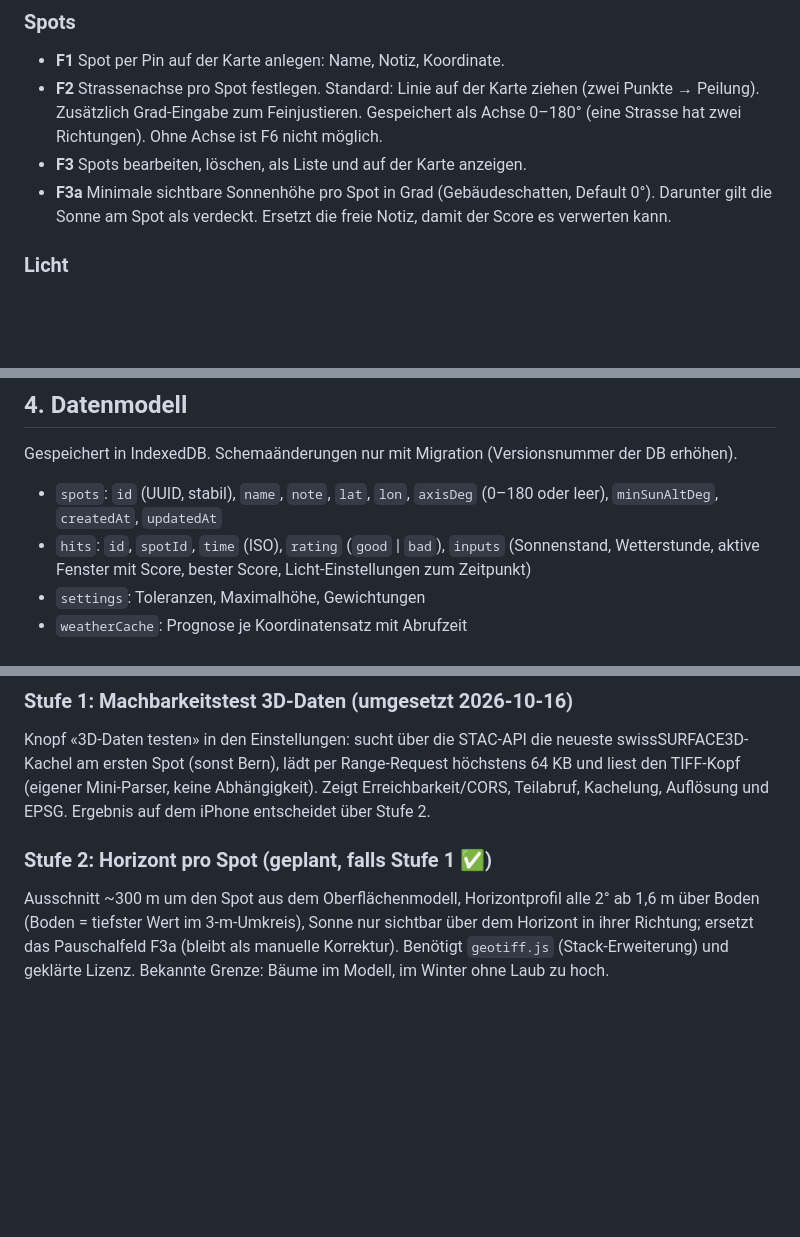
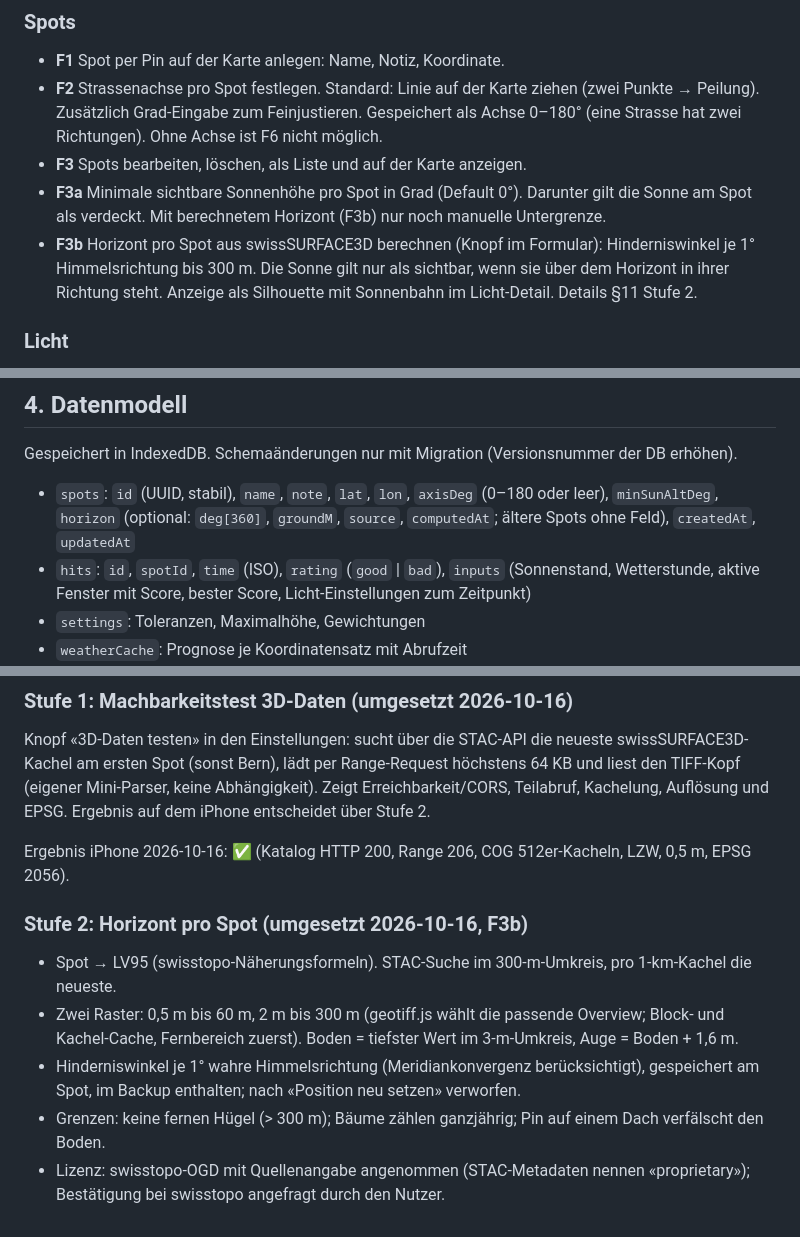
Before and after one commit to huwy7/Shot-Planer, a Markdown page: SPEC.md, 3 parts joined by grey strips. Rendered like a GitHub page; blank space fills up the shorter version.

Commit message:
docs: specify F3b horizon and record stage 2
Co-Authored-By: Claude Opus 5.5 <noreply@anthropic.com>
Claude-Session: https://claude.ai/code/session_01KpN4iccH6V88NtBfT7Y2TG

```diff
--- a/SPEC.md
+++ b/SPEC.md
@@ -30,8 +30,11 @@ Kern ist ein Score pro Spot und Zeitfenster, der Licht- und Wetterkriterien komb
   Zusätzlich Grad-Eingabe zum Feinjustieren. Gespeichert als Achse 0–180° (eine Strasse hat zwei Richtungen).
   Ohne Achse ist F6 nicht möglich.
 - **F3** Spots bearbeiten, löschen, als Liste und auf der Karte anzeigen.
-- **F3a** Minimale sichtbare Sonnenhöhe pro Spot in Grad (Gebäudeschatten, Default 0°).
-  Darunter gilt die Sonne am Spot als verdeckt. Ersetzt die freie Notiz, damit der Score es verwerten kann.
+- **F3a** Minimale sichtbare Sonnenhöhe pro Spot in Grad (Default 0°). Darunter gilt die Sonne am Spot als
+  verdeckt. Mit berechnetem Horizont (F3b) nur noch manuelle Untergrenze.
+- **F3b** Horizont pro Spot aus swissSURFACE3D berechnen (Knopf im Formular): Hinderniswinkel je 1°
+  Himmelsrichtung bis 300 m. Die Sonne gilt nur als sichtbar, wenn sie über dem Horizont in ihrer Richtung
+  steht. Anzeige als Silhouette mit Sonnenbahn im Licht-Detail. Details §11 Stufe 2.
 
 ### Licht
 - **F4** Golden Hour (Sonnenhöhe −4° bis +6°) und Blue Hour (−6° bis −4°) pro Tag und Spot, morgens und abends.
@@ -98,7 +102,8 @@ ist das weniger wahrscheinlich, aber N4 bleibt Pflicht.
 
 Gespeichert in IndexedDB. Schemaänderungen nur mit Migration (Versionsnummer der DB erhöhen).
 
-- `spots`: `id` (UUID, stabil), `name`, `note`, `lat`, `lon`, `axisDeg` (0–180 oder leer), `minSunAltDeg`, `createdAt`, `updatedAt`
+- `spots`: `id` (UUID, stabil), `name`, `note`, `lat`, `lon`, `axisDeg` (0–180 oder leer), `minSunAltDeg`,
+  `horizon` (optional: `deg[360]`, `groundM`, `source`, `computedAt`; ältere Spots ohne Feld), `createdAt`, `updatedAt`
 - `hits`: `id`, `spotId`, `time` (ISO), `rating` (`good` | `bad`), `inputs` (Sonnenstand, Wetterstunde,
   aktive Fenster mit Score, bester Score, Licht-Einstellungen zum Zeitpunkt)
 - `settings`: Toleranzen, Maximalhöhe, Gewichtungen
@@ -213,8 +219,14 @@ am ersten Spot (sonst Bern), lädt per Range-Request höchstens 64 KB und liest
 Mini-Parser, keine Abhängigkeit). Zeigt Erreichbarkeit/CORS, Teilabruf, Kachelung, Auflösung und EPSG.
 Ergebnis auf dem iPhone entscheidet über Stufe 2.
 
-### Stufe 2: Horizont pro Spot (geplant, falls Stufe 1 ✅)
-Ausschnitt ~300 m um den Spot aus dem Oberflächenmodell, Horizontprofil alle 2° ab 1,6 m über Boden
-(Boden = tiefster Wert im 3-m-Umkreis), Sonne nur sichtbar über dem Horizont in ihrer Richtung; ersetzt
-das Pauschalfeld F3a (bleibt als manuelle Korrektur). Benötigt `geotiff.js` (Stack-Erweiterung) und
-geklärte Lizenz. Bekannte Grenze: Bäume im Modell, im Winter ohne Laub zu hoch.
+Ergebnis iPhone 2026-10-16: ✅ (Katalog HTTP 200, Range 206, COG 512er-Kacheln, LZW, 0,5 m, EPSG 2056).
+
+### Stufe 2: Horizont pro Spot (umgesetzt 2026-10-16, F3b)
+- Spot → LV95 (swisstopo-Näherungsformeln). STAC-Suche im 300-m-Umkreis, pro 1-km-Kachel die neueste.
+- Zwei Raster: 0,5 m bis 60 m, 2 m bis 300 m (geotiff.js wählt die passende Overview; Block- und
+  Kachel-Cache, Fernbereich zuerst). Boden = tiefster Wert im 3-m-Umkreis, Auge = Boden + 1,6 m.
+- Hinderniswinkel je 1° wahre Himmelsrichtung (Meridiankonvergenz berücksichtigt), gespeichert am Spot,
+  im Backup enthalten; nach «Position neu setzen» verworfen.
+- Grenzen: keine fernen Hügel (> 300 m); Bäume zählen ganzjährig; Pin auf einem Dach verfälscht den Boden.
+- Lizenz: swisstopo-OGD mit Quellenangabe angenommen (STAC-Metadaten nennen «proprietary»); Bestätigung
+  bei swisstopo angefragt durch den Nutzer.
```
Also changed, not shown: other parts of SPEC.md (+3 -1 lines).
